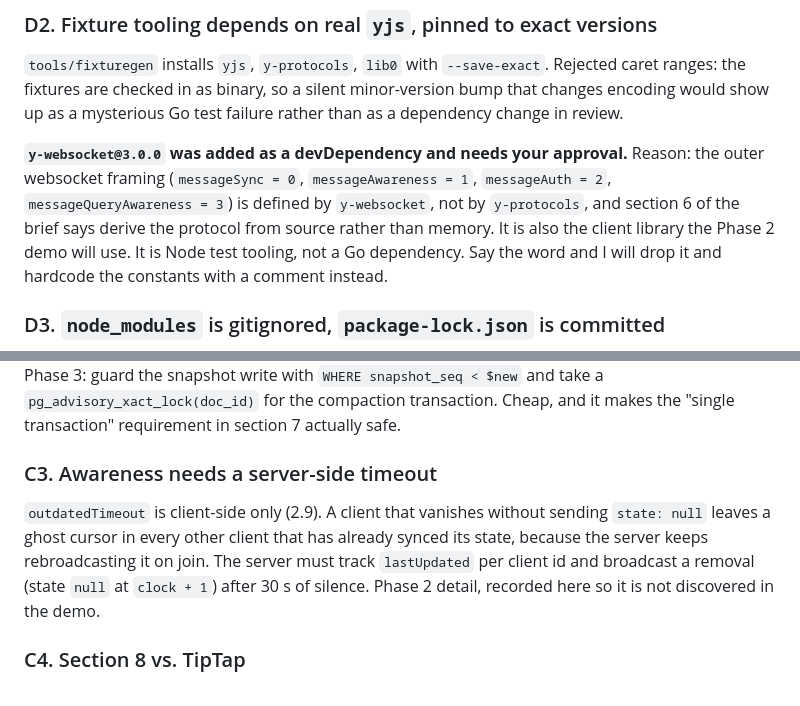
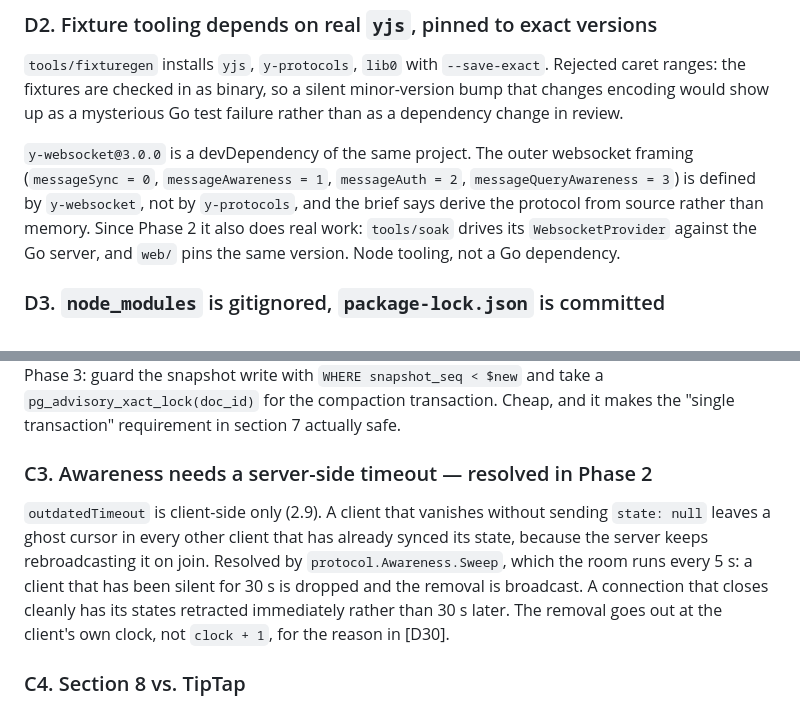
Before and after one commit to Contictus/crdt-server, a Markdown page: DECISIONS.md, 2 parts joined by grey strips. GitHub-like rendering.

```diff
--- a/DECISIONS.md
+++ b/DECISIONS.md
@@ -20,12 +20,12 @@ caret ranges: the fixtures are checked in as binary, so a silent minor-version b
 changes encoding would show up as a mysterious Go test failure rather than as a dependency
 change in review.
 
-**`y-websocket@3.0.0` was added as a devDependency and needs your approval.** Reason: the
-outer websocket framing (`messageSync = 0`, `messageAwareness = 1`, `messageAuth = 2`,
-`messageQueryAwareness = 3`) is defined by `y-websocket`, not by `y-protocols`, and section 6
-of the brief says derive the protocol from source rather than memory. It is also the client
-library the Phase 2 demo will use. It is Node test tooling, not a Go dependency. Say the word
-and I will drop it and hardcode the constants with a comment instead.
+`y-websocket@3.0.0` is a devDependency of the same project. The outer websocket framing
+(`messageSync = 0`, `messageAwareness = 1`, `messageAuth = 2`, `messageQueryAwareness = 3`) is
+defined by `y-websocket`, not by `y-protocols`, and the brief says derive the protocol from
+source rather than memory. Since Phase 2 it also does real work: `tools/soak` drives its
+`WebsocketProvider` against the Go server, and `web/` pins the same version. Node tooling, not
+a Go dependency.
 
 ### D3. `node_modules` is gitignored, `package-lock.json` is committed
 The brief calls `node_modules` the authoritative spec source, which argues for committing it.
@@ -563,12 +621,14 @@ loss. Fix at Phase 3: guard the snapshot write with `WHERE snapshot_seq < $new`
 `pg_advisory_xact_lock(doc_id)` for the compaction transaction. Cheap, and it makes the "single
 transaction" requirement in section 7 actually safe.
 
-### C3. Awareness needs a server-side timeout
+### C3. Awareness needs a server-side timeout — resolved in Phase 2
 `outdatedTimeout` is client-side only (2.9). A client that vanishes without sending
 `state: null` leaves a ghost cursor in every other client that has already synced its state,
-because the server keeps rebroadcasting it on join. The server must track `lastUpdated` per
-client id and broadcast a removal (state `null` at `clock + 1`) after 30 s of silence. Phase 2
-detail, recorded here so it is not discovered in the demo.
+because the server keeps rebroadcasting it on join. Resolved by `protocol.Awareness.Sweep`,
+which the room runs every 5 s: a client that has been silent for 30 s is dropped and the
+removal is broadcast. A connection that closes cleanly has its states retracted immediately
+rather than 30 s later. The removal goes out at the client's own clock, not `clock + 1`, for
+the reason in [D30].
 
 ### C4. Section 8 vs. TipTap
 Resolved in D8, kept here as a pointer: section 8's "no `YXmlFragment`" and Phase 2's "TipTap
```
Also changed, not shown: other parts of DECISIONS.md (+58 -0 lines), README.md (added, +72 -0 lines).
